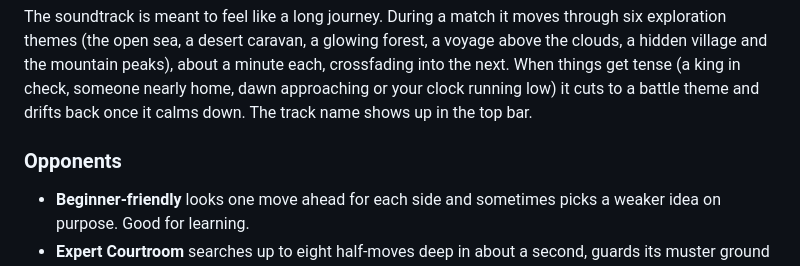
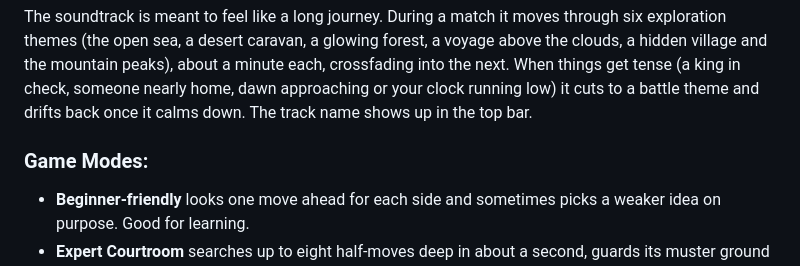
Before and after one commit to requiemdoomed/MateCheck, a Markdown page: README.md, the part around the change. GitHub-like rendering.

Commit message:
Change section title and add game modes descriptions
Updated section title from 'Opponents' to 'Game Modes' and provided descriptions for different game modes.

```diff
--- a/README.md
+++ b/README.md
@@ -65,7 +65,7 @@ Pick a time control when you start a match: **untimed**, **15 + 10**, **10 + 0**
 
 The soundtrack is meant to feel like a long journey. During a match it moves through six exploration themes (the open sea, a desert caravan, a glowing forest, a voyage above the clouds, a hidden village and the mountain peaks), about a minute each, crossfading into the next. When things get tense (a king in check, someone nearly home, dawn approaching or your clock running low) it cuts to a battle theme and drifts back once it calms down. The track name shows up in the top bar.
 
-### Opponents
+### Game Modes:
 
 - **Beginner-friendly** looks one move ahead for each side and sometimes picks a weaker idea on purpose. Good for learning.
 - **Expert Courtroom** searches up to eight half-moves deep in about a second, guards its muster ground and punishes loose pieces. It's not unbeatable, but it doesn't give much away.
```
